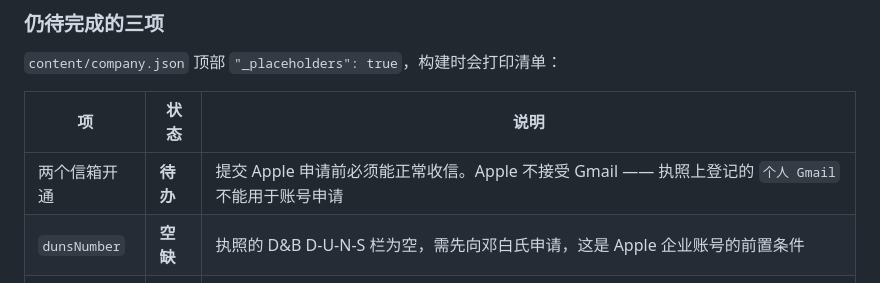
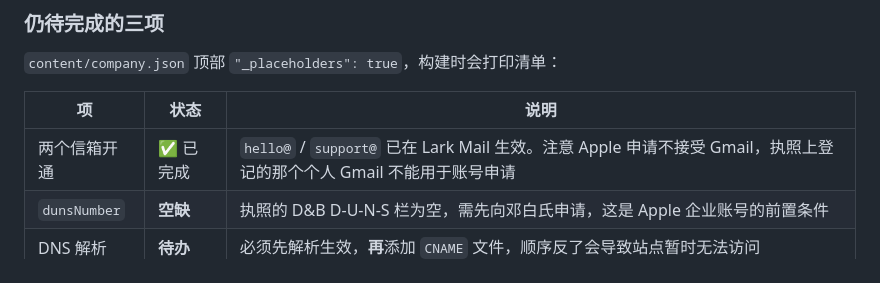
Before and after one commit to zysncb/OceanAstra-Website, a Markdown page: README.md, the part around the change. GitHub-like rendering.

Commit message:
Redact a personal address ahead of making the repo public
The licence-registered Gmail was quoted verbatim in the README as an
example of what Apple will not accept. It has no reason to sit in a
public repository where it will be scraped, so it is described rather
than spelled out. Mailboxes are live, so that row is marked done.

Co-Authored-By: Claude Opus 5 <noreply@anthropic.com>

```diff
--- a/README.md
+++ b/README.md
@@ -162,7 +162,7 @@ Apple 在审核 Organization 账号时会人工查看官网。以下**加粗**
 
 | 项 | 状态 | 说明 |
 |---|---|---|
-| 两个信箱开通 | **待办** | 提交 Apple 申请前必须能正常收信。Apple 不接受 Gmail —— 执照上登记的 `个人 Gmail` 不能用于账号申请 |
+| 两个信箱开通 | ✅ 已完成 | `hello@` / `support@` 已在 Lark Mail 生效。注意 Apple 申请不接受 Gmail，执照上登记的那个个人 Gmail 不能用于账号申请 |
 | `dunsNumber` | **空缺** | 执照的 D&B D-U-N-S 栏为空，需先向邓白氏申请，这是 Apple 企业账号的前置条件 |
 | DNS 解析 | **待办** | 必须先解析生效，**再**添加 `CNAME` 文件，顺序反了会导致站点暂时无法访问 |
 
```
